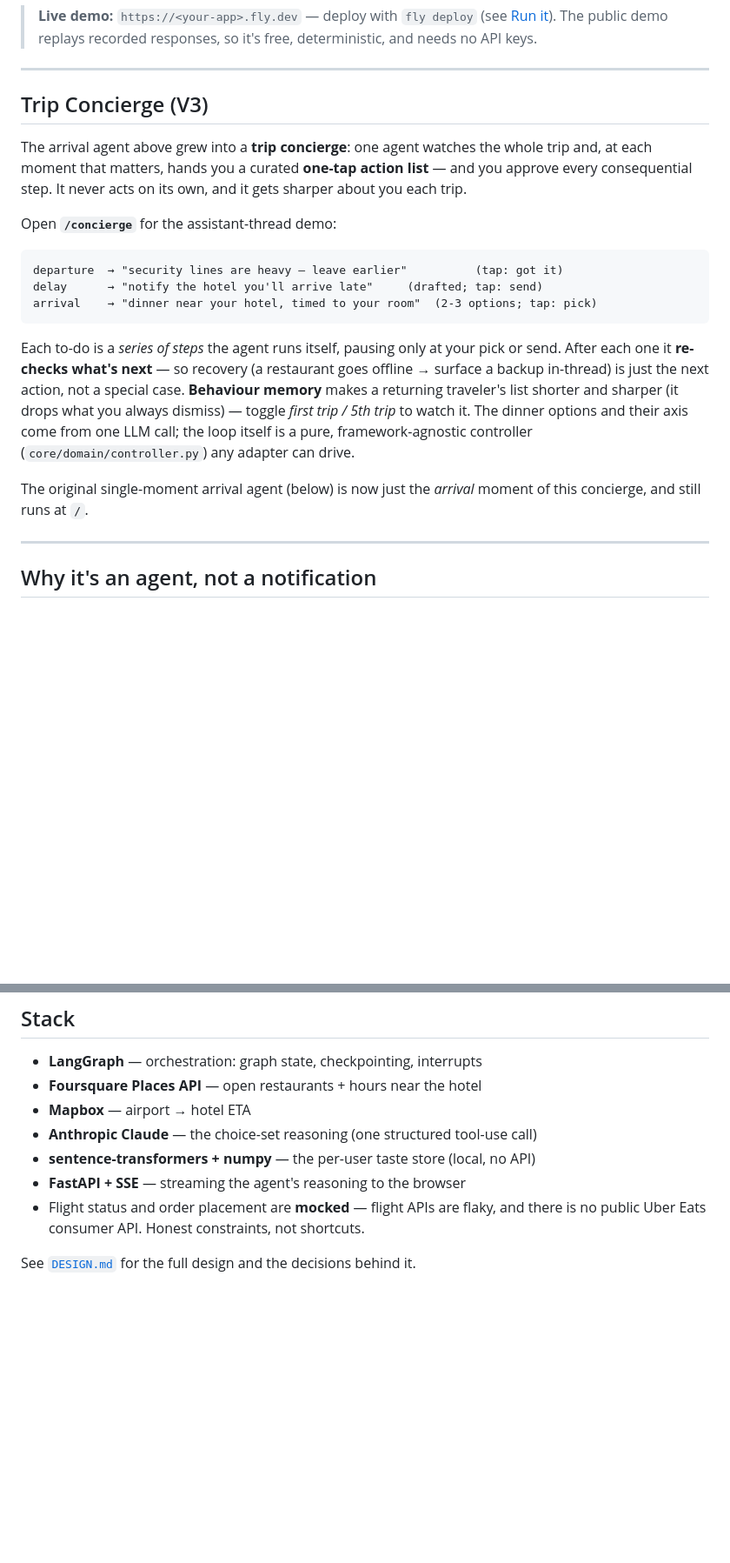
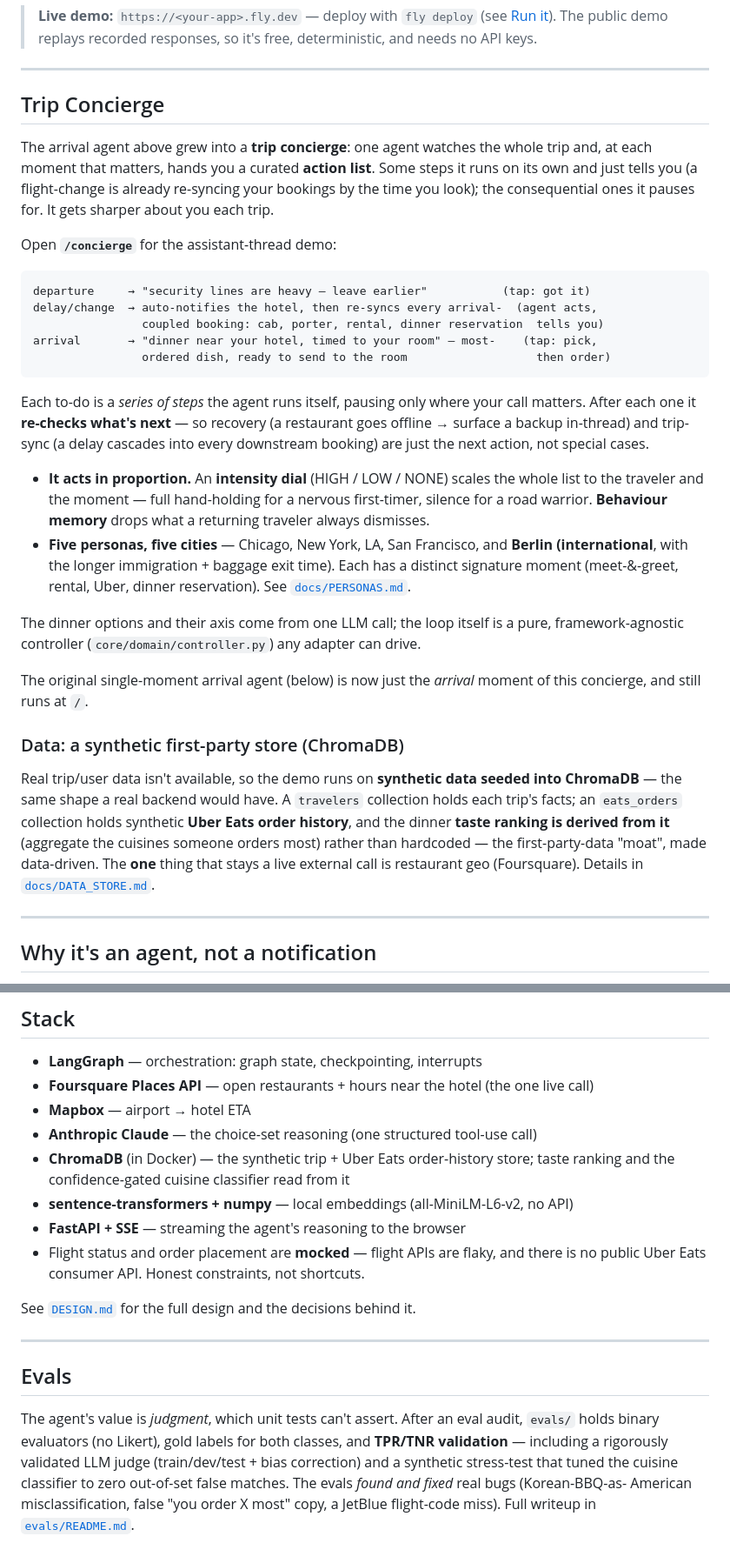
Before and after one commit to ankitasinha015/uber-arrival-agent, a Markdown page: README.md, 2 parts joined by grey strips. Shown at 87% size. Rendered like a GitHub page; blank space fills up the shorter version.

Commit message:
docs: bring README up to date with the concierge, data store, and evals
The README still described V3. Update it to what the project is now:
- Trip Concierge: delay/change auto-handling + trip-sync of arrival-coupled
  bookings, the intensity dial, behaviour memory, and 5 personas across 5 cities
  (incl. international Berlin). Link docs/PERSONAS.md.
- New "Data" subsection: the synthetic ChromaDB store (travelers + Uber Eats
  order history; taste ranking derived from it). Link docs/DATA_STORE.md.
- Source tree: add the domain files (controller, itinerary, handlers, intensity,
  memory) and the whole web/ concierge layer (concierge, chroma_store, graph).
- Stack: add ChromaDB + the confidence-gated cuisine classifier; note the local
  embedding model. Run-it: the Chroma/CONCIERGE_CHROMA path for the concierge.
- New "Evals" section linking evals/README.md.

Co-Authored-By: Claude Opus 4.8 <noreply@anthropic.com>

````diff
--- a/README.md
+++ b/README.md
@@ -18,31 +18,53 @@ cards change — a dead option is dropped and a backup backfilled).*
 
 ---
 
-## Trip Concierge (V3)
+## Trip Concierge
 
 The arrival agent above grew into a **trip concierge**: one agent watches the whole
-trip and, at each moment that matters, hands you a curated **one-tap action list** —
-and you approve every consequential step. It never acts on its own, and it gets
-sharper about you each trip.
+trip and, at each moment that matters, hands you a curated **action list**. Some steps
+it runs on its own and just tells you (a flight-change is already re-syncing your
+bookings by the time you look); the consequential ones it pauses for. It gets sharper
+about you each trip.
 
 Open **`/concierge`** for the assistant-thread demo:
 
 ```
-departure  → "security lines are heavy — leave earlier"          (tap: got it)
-delay      → "notify the hotel you'll arrive late"     (drafted; tap: send)
-arrival    → "dinner near your hotel, timed to your room"  (2-3 options; tap: pick)
+departure     → "security lines are heavy — leave earlier"           (tap: got it)
+delay/change  → auto-notifies the hotel, then re-syncs every arrival-  (agent acts,
+                coupled booking: cab, porter, rental, dinner reservation  tells you)
+arrival       → "dinner near your hotel, timed to your room" — most-    (tap: pick,
+                ordered dish, ready to send to the room                   then order)
 ```
 
-Each to-do is a *series of steps* the agent runs itself, pausing only at your pick
-or send. After each one it **re-checks what's next** — so recovery (a restaurant goes
-offline → surface a backup in-thread) is just the next action, not a special case.
-**Behaviour memory** makes a returning traveler's list shorter and sharper (it drops
-what you always dismiss) — toggle *first trip / 5th trip* to watch it. The dinner
-options and their axis come from one LLM call; the loop itself is a pure,
+Each to-do is a *series of steps* the agent runs itself, pausing only where your call
+matters. After each one it **re-checks what's next** — so recovery (a restaurant goes
+offline → surface a backup in-thread) and trip-sync (a delay cascades into every
+downstream booking) are just the next action, not special cases.
+
+- **It acts in proportion.** An **intensity dial** (HIGH / LOW / NONE) scales the whole
+  list to the traveler and the moment — full hand-holding for a nervous first-timer,
+  silence for a road warrior. **Behaviour memory** drops what a returning traveler
+  always dismisses.
+- **Five personas, five cities** — Chicago, New York, LA, San Francisco, and **Berlin
+  (international**, with the longer immigration + baggage exit time). Each has a distinct
+  signature moment (meet-&-greet, rental, Uber, dinner reservation). See
+  [`docs/PERSONAS.md`](docs/PERSONAS.md).
+
+The dinner options and their axis come from one LLM call; the loop itself is a pure,
 framework-agnostic controller (`core/domain/controller.py`) any adapter can drive.
 
 The original single-moment arrival agent (below) is now just the *arrival* moment of
 this concierge, and still runs at `/`.
+
+### Data: a synthetic first-party store (ChromaDB)
+
+Real trip/user data isn't available, so the demo runs on **synthetic data seeded into
+ChromaDB** — the same shape a real backend would have. A `travelers` collection holds
+each trip's facts; an `eats_orders` collection holds synthetic **Uber Eats order
+history**, and the dinner **taste ranking is derived from it** (aggregate the cuisines
+someone orders most) rather than hardcoded — the first-party-data "moat", made
+data-driven. The **one** thing that stays a live external call is restaurant geo
+(Foursquare). Details in [`docs/DATA_STORE.md`](docs/DATA_STORE.md).
 
 ---
 
@@ -170,12 +210,26 @@ LLM call: that `00:32` vs `01:12` gap is the whole product. Full write-up in
 ## Stack
 
 - **LangGraph** — orchestration: graph state, checkpointing, interrupts
-- **Foursquare Places API** — open restaurants + hours near the hotel
+- **Foursquare Places API** — open restaurants + hours near the hotel (the one live call)
 - **Mapbox** — airport → hotel ETA
 - **Anthropic Claude** — the choice-set reasoning (one structured tool-use call)
-- **sentence-transformers + numpy** — the per-user taste store (local, no API)
+- **ChromaDB** (in Docker) — the synthetic trip + Uber Eats order-history store;
+  taste ranking and the confidence-gated cuisine classifier read from it
+- **sentence-transformers + numpy** — local embeddings (all-MiniLM-L6-v2, no API)
 - **FastAPI + SSE** — streaming the agent's reasoning to the browser
 - Flight status and order placement are **mocked** — flight APIs are flaky, and
   there is no public Uber Eats consumer API. Honest constraints, not shortcuts.
 
 See [`DESIGN.md`](./DESIGN.md) for the full design and the decisions behind it.
+
+---
+
+## Evals
+
+The agent's value is *judgment*, which unit tests can't assert. After an eval audit,
+`evals/` holds binary evaluators (no Likert), gold labels for both classes, and
+**TPR/TNR validation** — including a rigorously validated LLM judge (train/dev/test +
+bias correction) and a synthetic stress-test that tuned the cuisine classifier to
+zero out-of-set false matches. The evals *found and fixed* real bugs (Korean-BBQ-as-
+American misclassification, false "you order X most" copy, a JetBlue flight-code miss).
+Full writeup in [`evals/README.md`](evals/README.md).
````
Also changed, not shown: other parts of README.md (+20 -2 lines).
